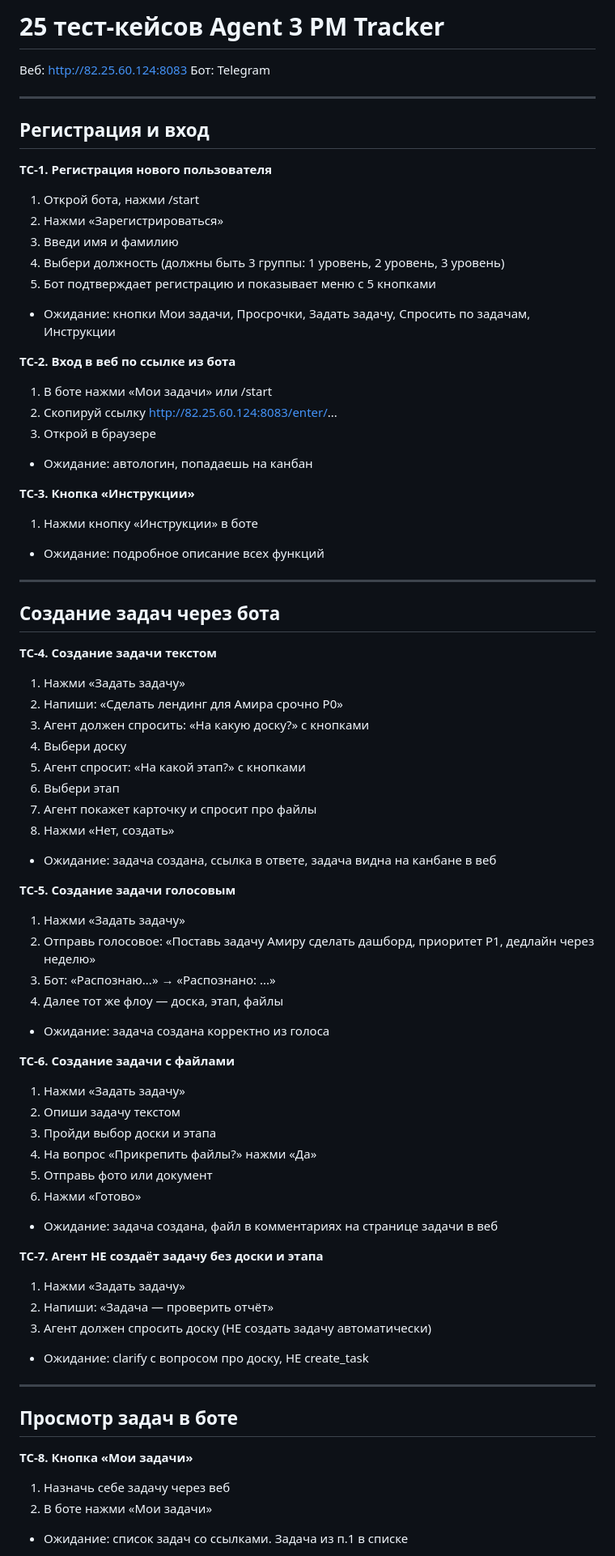
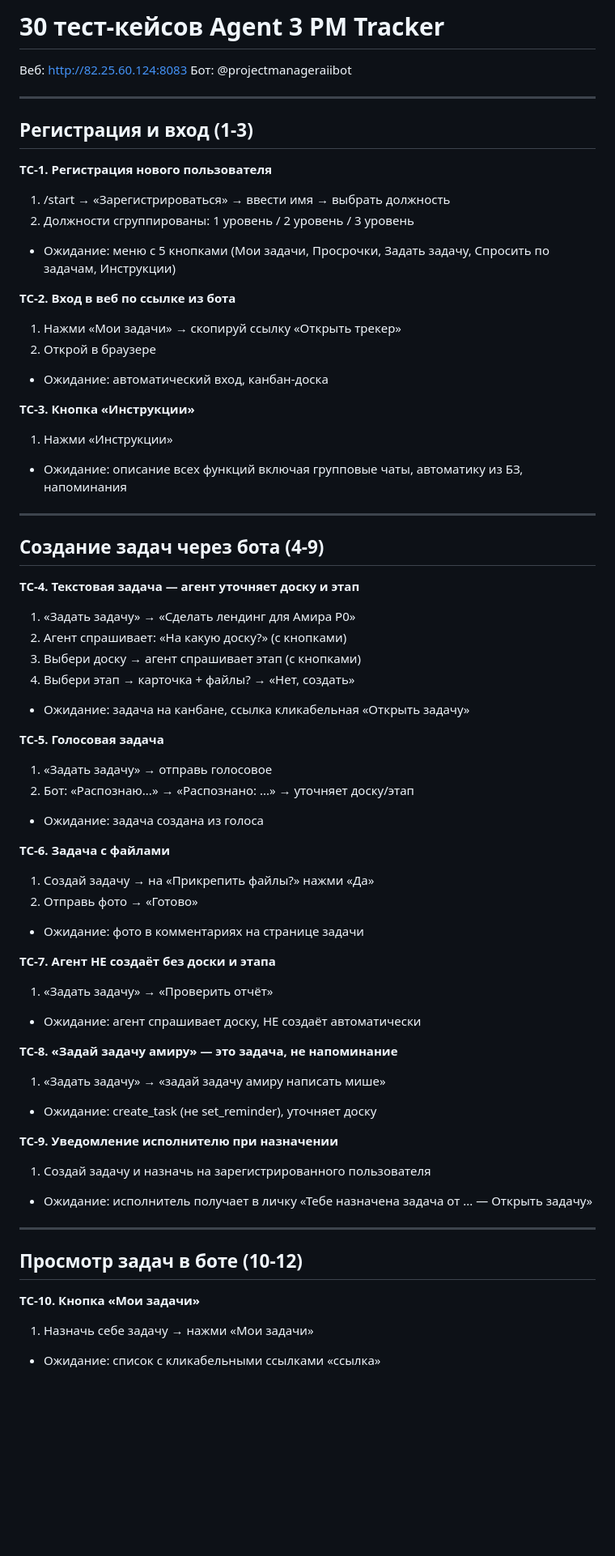
Before and after one commit to AmirITMO/Agent-for-PM, a Markdown page: TEST_CASES.md, the part around one of its changes. Shown at 81% size. GitHub-like rendering; blank space fills up the shorter version.

Commit message:
docs: 30 test cases for stability check

```diff
--- a/TEST_CASES.md
+++ b/TEST_CASES.md
@@ -1,73 +1,64 @@
-# 25 тест-кейсов Agent 3 PM Tracker
+# 30 тест-кейсов Agent 3 PM Tracker
 
 Веб: http://82.25.60.124:8083
-Бот: Telegram
+Бот: @projectmanageraiibot
 
 ---
 
-## Регистрация и вход
+## Регистрация и вход (1-3)
 
 **TC-1. Регистрация нового пользователя**
-1. Открой бота, нажми /start
-2. Нажми «Зарегистрироваться»
-3. Введи имя и фамилию
-4. Выбери должность (должны быть 3 группы: 1 уровень, 2 уровень, 3 уровень)
-5. Бот подтверждает регистрацию и показывает меню с 5 кнопками
-- Ожидание: кнопки Мои задачи, Просрочки, Задать задачу, Спросить по задачам, Инструкции
+1. /start → «Зарегистрироваться» → ввести имя → выбрать должность
+2. Должности сгруппированы: 1 уровень / 2 уровень / 3 уровень
+- Ожидание: меню с 5 кнопками (Мои задачи, Просрочки, Задать задачу, Спросить по задачам, Инструкции)
 
 **TC-2. Вход в веб по ссылке из бота**
-1. В боте нажми «Мои задачи» или /start
-2. Скопируй ссылку http://82.25.60.124:8083/enter/...
-3. Открой в браузере
-- Ожидание: автологин, попадаешь на канбан
+1. Нажми «Мои задачи» → скопируй ссылку «Открыть трекер»
+2. Открой в браузере
+- Ожидание: автоматический вход, канбан-доска
 
 **TC-3. Кнопка «Инструкции»**
-1. Нажми кнопку «Инструкции» в боте
-- Ожидание: подробное описание всех функций
+1. Нажми «Инструкции»
+- Ожидание: описание всех функций включая групповые чаты, автоматику из БЗ, напоминания
 
 ---
 
-## Создание задач через бота
+## Создание задач через бота (4-9)
 
-**TC-4. Создание задачи текстом**
-1. Нажми «Задать задачу»
-2. Напиши: «Сделать лендинг для Амира срочно P0»
-3. Агент должен спросить: «На какую доску?» с кнопками
-4. Выбери доску
-5. Агент спросит: «На какой этап?» с кнопками
-6. Выбери этап
-7. Агент покажет карточку и спросит про файлы
-8. Нажми «Нет, создать»
-- Ожидание: задача создана, ссылка в ответе, задача видна на канбане в веб
+**TC-4. Текстовая задача — агент уточняет доску и этап**
+1. «Задать задачу» → «Сделать лендинг для Амира P0»
+2. Агент спрашивает: «На какую доску?» (с кнопками)
+3. Выбери доску → агент спрашивает этап (с кнопками)
+4. Выбери этап → карточка + файлы? → «Нет, создать»
+- Ожидание: задача на канбане, ссылка кликабельная «Открыть задачу»
 
-**TC-5. Создание задачи голосовым**
-1. Нажми «Задать задачу»
-2. Отправь голосовое: «Поставь задачу Амиру сделать дашборд, приоритет P1, дедлайн через неделю»
-3. Бот: «Распознаю...» → «Распознано: ...»
-4. Далее тот же флоу — доска, этап, файлы
-- Ожидание: задача создана корректно из голоса
+**TC-5. Голосовая задача**
+1. «Задать задачу» → отправь голосовое
+2. Бот: «Распознаю...» → «Распознано: ...» → уточняет доску/этап
+- Ожидание: задача создана из голоса
 
-**TC-6. Создание задачи с файлами**
-1. Нажми «Задать задачу»
-2. Опиши задачу текстом
-3. Пройди выбор доски и этапа
-4. На вопрос «Прикрепить файлы?» нажми «Да»
-5. Отправь фото или документ
-6. Нажми «Готово»
-- Ожидание: задача создана, файл в комментариях на странице задачи в веб
+**TC-6. Задача с файлами**
+1. Создай задачу → на «Прикрепить файлы?» нажми «Да»
+2. Отправь фото → «Готово»
+- Ожидание: фото в комментариях на странице задачи
 
-**TC-7. Агент НЕ создаёт задачу без доски и этапа**
-1. Нажми «Задать задачу»
-2. Напиши: «Задача — проверить отчёт»
-3. Агент должен спросить доску (НЕ создать задачу автоматически)
-- Ожидание: clarify с вопросом про доску, НЕ create_task
+**TC-7. Агент НЕ создаёт без доски и этапа**
+1. «Задать задачу» → «Проверить отчёт»
+- Ожидание: агент спрашивает доску, НЕ создаёт автоматически
+
+**TC-8. «Задай задачу амиру» — это задача, не напоминание**
+1. «Задать задачу» → «задай задачу амиру написать мише»
+- Ожидание: create_task (не set_reminder), уточняет доску
+
+**TC-9. Уведомление исполнителю при назначении**
+1. Создай задачу и назначь на зарегистрированного пользователя
+- Ожидание: исполнитель получает в личку «Тебе назначена задача от ... — Открыть задачу»
 
 ---
 
-## Просмотр задач в боте
+## Просмотр задач в боте (10-12)
 
-**TC-8. Кнопка «Мои задачи»**
-1. Назначь себе задачу через веб
-2. В боте нажми «Мои задачи»
-- Ожидание: список задач со ссылками. Задача из п.1 в списке
+**TC-10. Кнопка «Мои задачи»**
+1. Назначь себе задачу → нажми «Мои задачи»
+- Ожидание: список с кликабельными ссылками «ссылка»
 
```
Also changed, not shown: other parts of TEST_CASES.md (+78 -78 lines).
